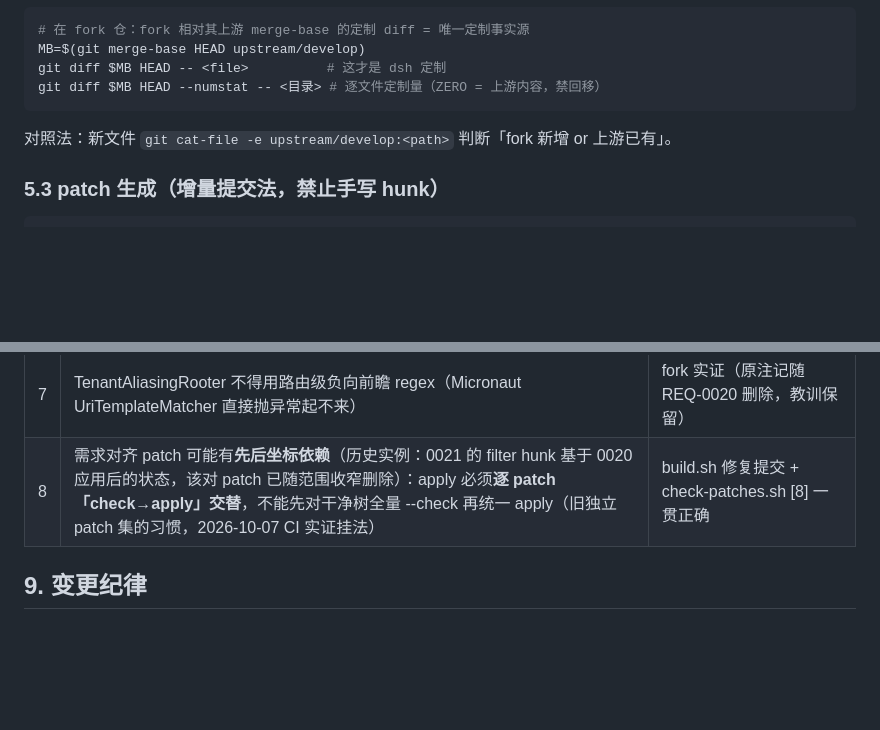
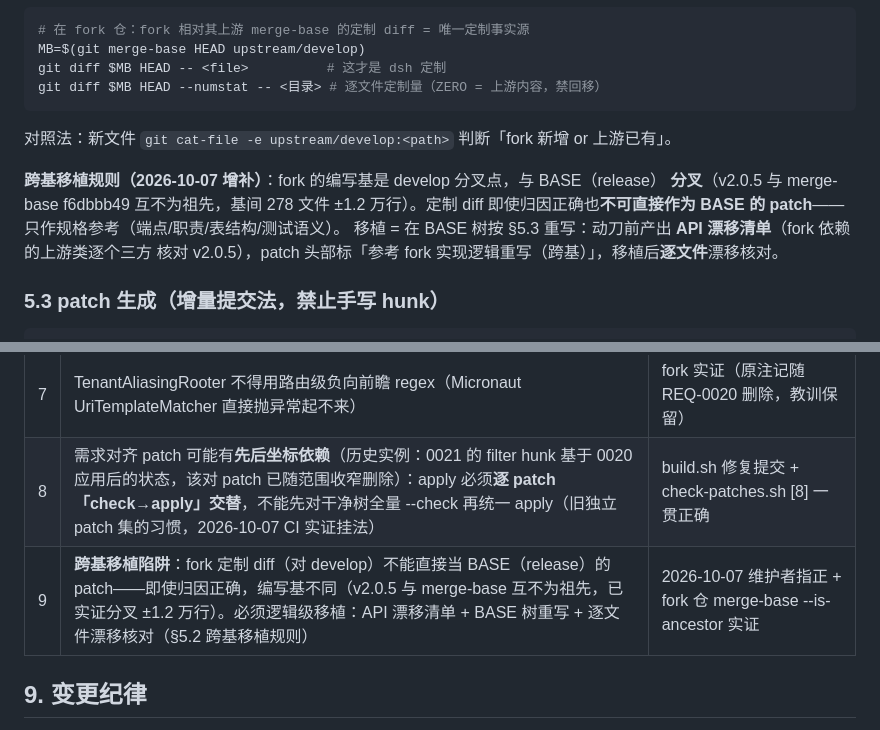
Before and after one commit to ai-specs/kestra-overlay, a Markdown page: AGENTS.md, 2 parts joined by grey strips. Rendered like a GitHub page; blank space fills up the shorter version.

````diff
--- a/AGENTS.md
+++ b/AGENTS.md
@@ -170,6 +170,12 @@ git diff $MB HEAD --numstat -- <目录> # 逐文件定制量（ZERO = 上游内
 ```
 对照法：新文件 `git cat-file -e upstream/develop:<path>` 判断「fork 新增 or 上游已有」。
 
+**跨基移植规则（2026-10-07 增补）**：fork 的编写基是 develop 分叉点，与 BASE（release）
+**分叉**（v2.0.5 与 merge-base f6dbbb49 互不为祖先，基间 278 文件 ±1.2 万行）。定制 diff
+即使归因正确也**不可直接作为 BASE 的 patch**——只作规格参考（端点/职责/表结构/测试语义）。
+移植 = 在 BASE 树按 §5.3 重写：动刀前产出 **API 漂移清单**（fork 依赖的上游类逐个三方
+核对 v2.0.5），patch 头部标「参考 fork 实现逻辑重写（跨基）」，移植后**逐文件**漂移核对。
+
 ### 5.3 patch 生成（增量提交法，禁止手写 hunk）
 ```bash
 cd /tmp/kestra-upstream && git checkout -q -b overlay-work
@@ -220,6 +226,7 @@ manifest 已同步 → `check-patches.sh` 全 PASS → `--apply-check` 树级一
 | 6 | **fork↔release 全量 diff ≠ 定制面**（上游回移误判案：BasicAuthService/RequestUtils/CookiesConfiguration/NotFoundHeadersFilter 纯回移 + ErrorController/MiscController/UiIndexService 大半回移，占原 patch 集 2/3） | 2026-10-07 审计，§5.2 已固化求法 |
 | 7 | TenantAliasingRooter 不得用路由级负向前瞻 regex（Micronaut UriTemplateMatcher 直接抛异常起不来） | fork 实证（原注记随 REQ-0020 删除，教训保留） |
 | 8 | 需求对齐 patch 可能有**先后坐标依赖**（历史实例：0021 的 filter hunk 基于 0020 应用后的状态，该对 patch 已随范围收窄删除）：apply 必须**逐 patch「check→apply」交替**，不能先对干净树全量 --check 再统一 apply（旧独立 patch 集的习惯，2026-10-07 CI 实证挂法） | build.sh 修复提交 + check-patches.sh [8] 一贯正确 |
+| 9 | **跨基移植陷阱**：fork 定制 diff（对 develop）不能直接当 BASE（release）的 patch——即使归因正确，编写基不同（v2.0.5 与 merge-base 互不为祖先，已实证分叉 ±1.2 万行）。必须逻辑级移植：API 漂移清单 + BASE 树重写 + 逐文件漂移核对（§5.2 跨基移植规则） | 2026-10-07 维护者指正 + fork 仓 merge-base --is-ancestor 实证 |
 
 ## 9. 变更纪律
 
````
Also changed, not shown: docs/r-oidc-server.md (+14 -7 lines).
